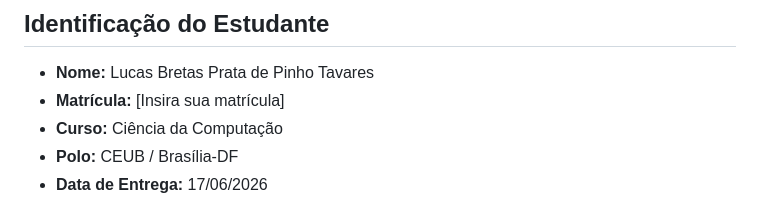
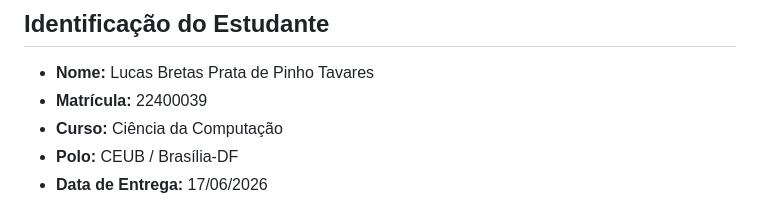
Before and after one commit to Lukithas/IHC, a Markdown page: Avaliacao4/README.md, the part around the change. GitHub-like rendering.

Commit message:
Adicionando matrícula

```diff
--- a/Avaliacao4/README.md
+++ b/Avaliacao4/README.md
@@ -3,7 +3,7 @@
 ## Identificação do Estudante
 
 - **Nome:** Lucas Bretas Prata de Pinho Tavares
-- **Matrícula:** [Insira sua matrícula]
+- **Matrícula:** 22400039
 - **Curso:** Ciência da Computação
 - **Polo:** CEUB / Brasília-DF
 - **Data de Entrega:** 17/06/2026
```
